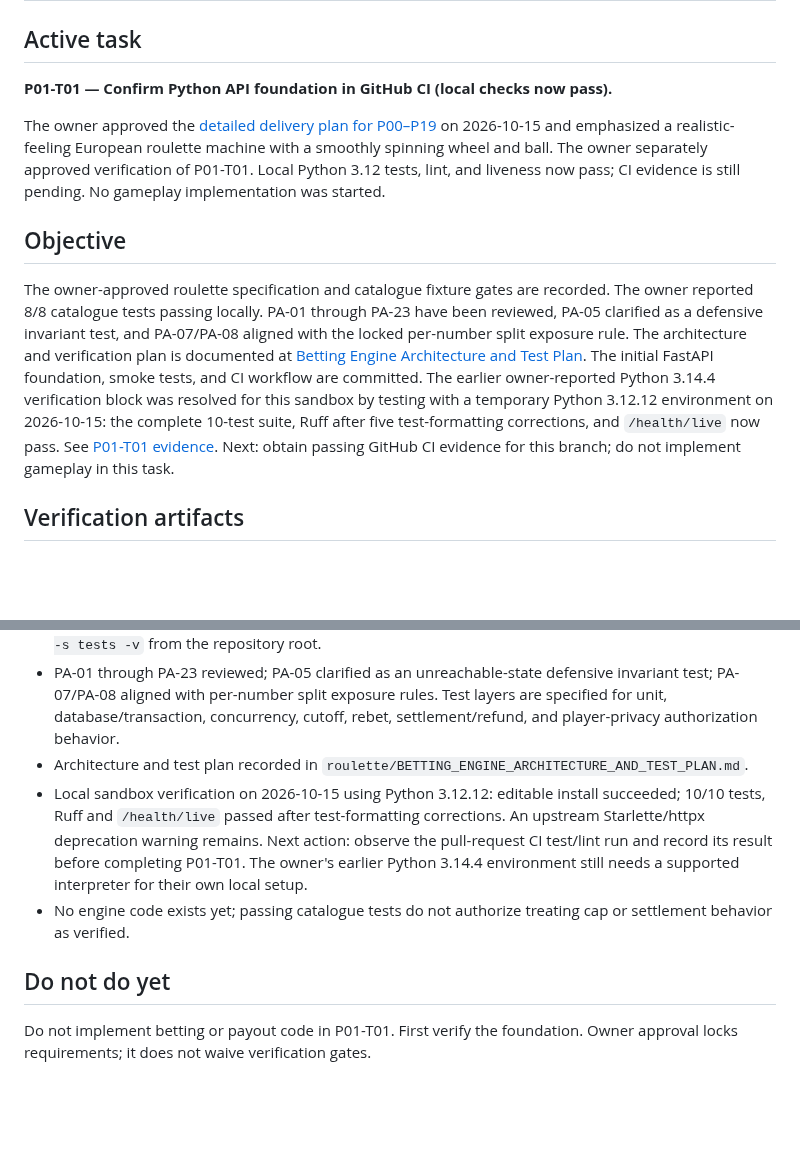
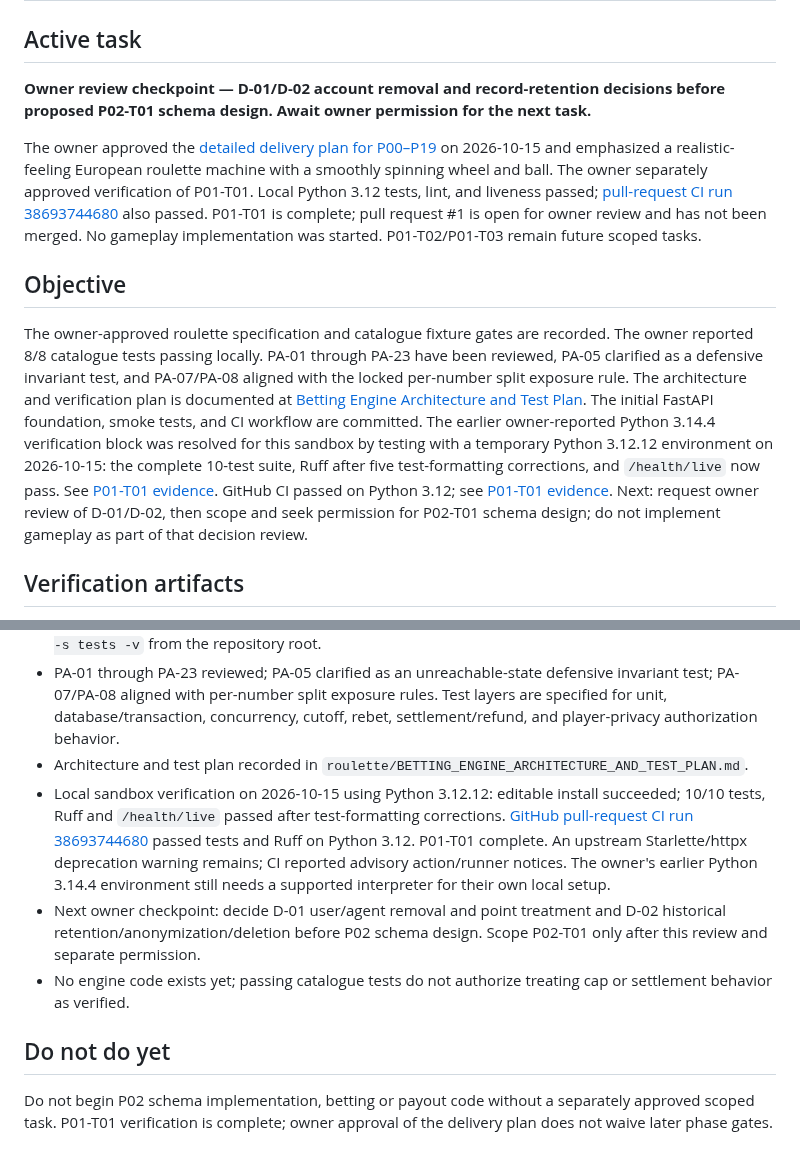
Before and after one commit to vishweshgawas06-dotcom/fairmount-games, a Markdown page: docs/project-plan/NEXT_ACTION.md, 2 parts joined by grey strips. Rendered like a GitHub page; blank space fills up the shorter version.

Commit message:
docs: record P01 API verification and passing CI
Co-authored-by: arena-agent <297053741+arena-agent@users.noreply.github.com>

```diff
--- a/docs/project-plan/NEXT_ACTION.md
+++ b/docs/project-plan/NEXT_ACTION.md
@@ -2,13 +2,13 @@
 
 ## Active task
 
-**P01-T01 — Confirm Python API foundation in GitHub CI (local checks now pass).**
+**Owner review checkpoint — D-01/D-02 account removal and record-retention decisions before proposed P02-T01 schema design. Await owner permission for the next task.**
 
-The owner approved the [detailed delivery plan for P00–P19](DETAILED_DELIVERY_PLAN.md) on 2026-10-15 and emphasized a realistic-feeling European roulette machine with a smoothly spinning wheel and ball. The owner separately approved verification of P01-T01. Local Python 3.12 tests, lint, and liveness now pass; CI evidence is still pending. No gameplay implementation was started.
+The owner approved the [detailed delivery plan for P00–P19](DETAILED_DELIVERY_PLAN.md) on 2026-10-15 and emphasized a realistic-feeling European roulette machine with a smoothly spinning wheel and ball. The owner separately approved verification of P01-T01. Local Python 3.12 tests, lint, and liveness passed; [pull-request CI run 38693744680](https://github.com/vishweshgawas06-dotcom/fairmount-games/actions/runs/38693744680) also passed. P01-T01 is complete; pull request #1 is open for owner review and has not been merged. No gameplay implementation was started. P01-T02/P01-T03 remain future scoped tasks.
 
 ## Objective
 
-The owner-approved roulette specification and catalogue fixture gates are recorded. The owner reported 8/8 catalogue tests passing locally. PA-01 through PA-23 have been reviewed, PA-05 clarified as a defensive invariant test, and PA-07/PA-08 aligned with the locked per-number split exposure rule. The architecture and verification plan is documented at [Betting Engine Architecture and Test Plan](roulette/BETTING_ENGINE_ARCHITECTURE_AND_TEST_PLAN.md). The initial FastAPI foundation, smoke tests, and CI workflow are committed. The earlier owner-reported Python 3.14.4 verification block was resolved for this sandbox by testing with a temporary Python 3.12.12 environment on 2026-10-15: the complete 10-test suite, Ruff after five test-formatting corrections, and `/health/live` now pass. See [P01-T01 evidence](tasks/P01-T01.md). Next: obtain passing GitHub CI evidence for this branch; do not implement gameplay in this task.
+The owner-approved roulette specification and catalogue fixture gates are recorded. The owner reported 8/8 catalogue tests passing locally. PA-01 through PA-23 have been reviewed, PA-05 clarified as a defensive invariant test, and PA-07/PA-08 aligned with the locked per-number split exposure rule. The architecture and verification plan is documented at [Betting Engine Architecture and Test Plan](roulette/BETTING_ENGINE_ARCHITECTURE_AND_TEST_PLAN.md). The initial FastAPI foundation, smoke tests, and CI workflow are committed. The earlier owner-reported Python 3.14.4 verification block was resolved for this sandbox by testing with a temporary Python 3.12.12 environment on 2026-10-15: the complete 10-test suite, Ruff after five test-formatting corrections, and `/health/live` now pass. See [P01-T01 evidence](tasks/P01-T01.md). GitHub CI passed on Python 3.12; see [P01-T01 evidence](tasks/P01-T01.md). Next: request owner review of D-01/D-02, then scope and seek permission for P02-T01 schema design; do not implement gameplay as part of that decision review.
 
 ## Verification artifacts
 
@@ -43,9 +43,10 @@ The catalogue tests validate catalogue invariants, not bet acceptance or settlem
 - Catalogue fixture suite reported passing locally: 8 tests, 0 failures, using `python -m unittest discover -s tests -v` from the repository root.
 - PA-01 through PA-23 reviewed; PA-05 clarified as an unreachable-state defensive invariant test; PA-07/PA-08 aligned with per-number split exposure rules. Test layers are specified for unit, database/transaction, concurrency, cutoff, rebet, settlement/refund, and player-privacy authorization behavior.
 - Architecture and test plan recorded in `roulette/BETTING_ENGINE_ARCHITECTURE_AND_TEST_PLAN.md`.
-- Local sandbox verification on 2026-10-15 using Python 3.12.12: editable install succeeded; 10/10 tests, Ruff and `/health/live` passed after test-formatting corrections. An upstream Starlette/httpx deprecation warning remains. Next action: observe the pull-request CI test/lint run and record its result before completing P01-T01. The owner's earlier Python 3.14.4 environment still needs a supported interpreter for their own local setup.
+- Local sandbox verification on 2026-10-15 using Python 3.12.12: editable install succeeded; 10/10 tests, Ruff and `/health/live` passed after test-formatting corrections. [GitHub pull-request CI run 38693744680](https://github.com/vishweshgawas06-dotcom/fairmount-games/actions/runs/38693744680) passed tests and Ruff on Python 3.12. P01-T01 complete. An upstream Starlette/httpx deprecation warning remains; CI reported advisory action/runner notices. The owner's earlier Python 3.14.4 environment still needs a supported interpreter for their own local setup.
+- Next owner checkpoint: decide D-01 user/agent removal and point treatment and D-02 historical retention/anonymization/deletion before P02 schema design. Scope P02-T01 only after this review and separate permission.
 - No engine code exists yet; passing catalogue tests do not authorize treating cap or settlement behavior as verified.
 
 ## Do not do yet
 
-Do not implement betting or payout code in P01-T01. First verify the foundation. Owner approval locks requirements; it does not waive verification gates.
+Do not begin P02 schema implementation, betting or payout code without a separately approved scoped task. P01-T01 verification is complete; owner approval of the delivery plan does not waive later phase gates.
```
Also changed, not shown: docs/project-plan/PROJECT_STATUS.md (+9 -7 lines), 1 other file.
